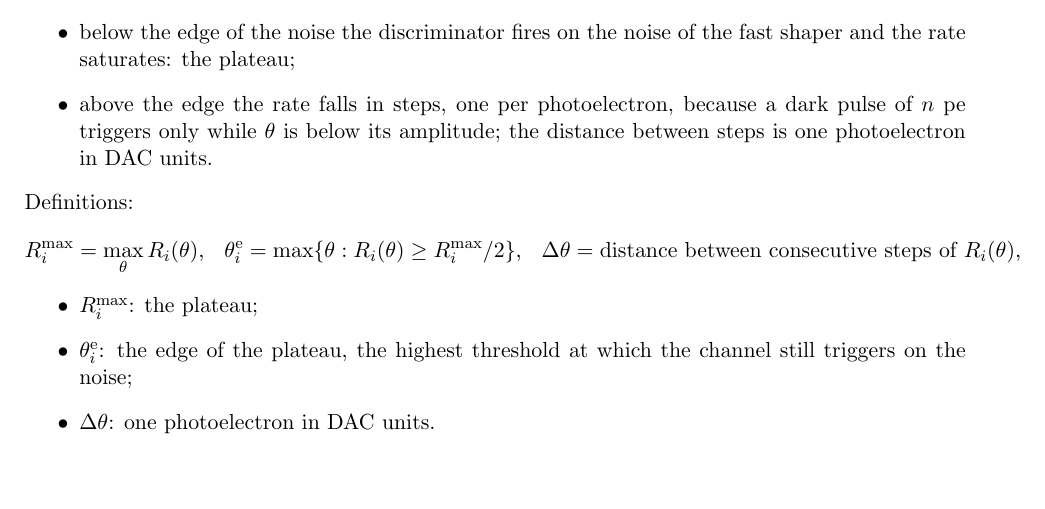
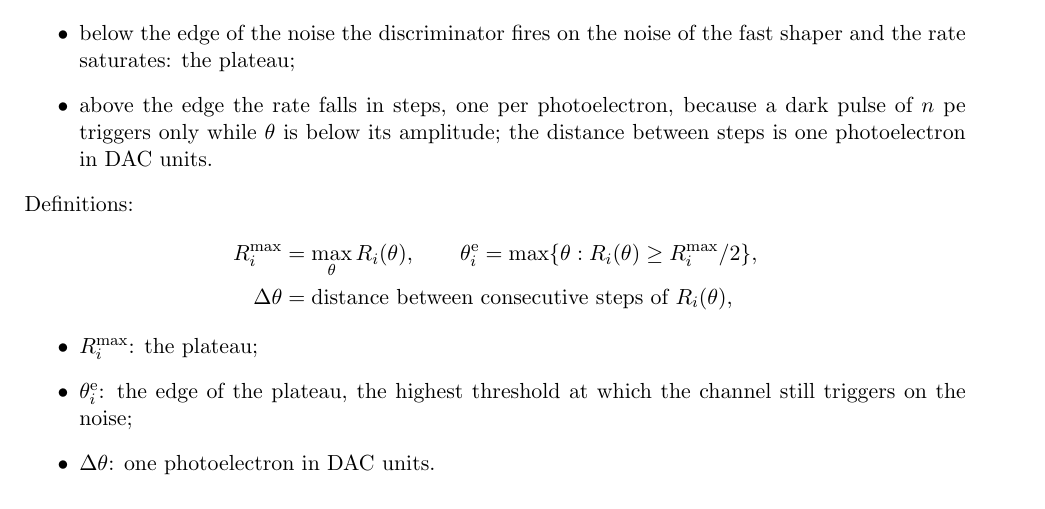
Before and after one commit to jjgomezcadenas/CryspLight, a LaTeX document (docs_fullsim/bench/reports/report_2026-10-27_menu2.tex): part of page 2 of 7, cut so that both start at the same text, the shorter picture padded with empty space. Compiled offline with pdfLaTeX.

Commit message:
Menu-2 report: the staircase definitions on two lines
Co-Authored-By: Claude Fable 5.1 <noreply@anthropic.com>

```diff
--- a/docs_fullsim/bench/reports/report_2026-10-27_menu2.tex
+++ b/docs_fullsim/bench/reports/report_2026-10-27_menu2.tex
@@ -106,8 +106,8 @@ What it shows:
 \end{itemize}
 Definitions:
 \begin{align*}
-R_i^\mathrm{max} &= \max_\theta R_i(\theta), &
-\theta_i^\mathrm{e} &= \max\{\theta : R_i(\theta) \ge R_i^\mathrm{max}/2\}, &
+R_i^\mathrm{max} &= \max_\theta R_i(\theta), \qquad
+\theta_i^\mathrm{e} = \max\{\theta : R_i(\theta) \ge R_i^\mathrm{max}/2\}, \\
 \Delta\theta &= \text{distance between consecutive steps of } R_i(\theta),
 \end{align*}
 \begin{itemize}
```
